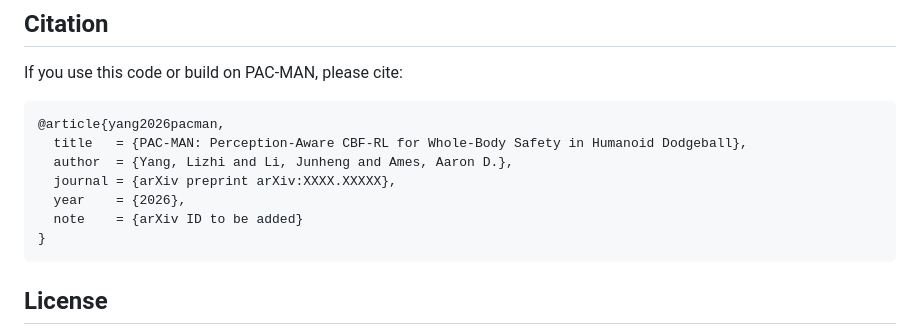
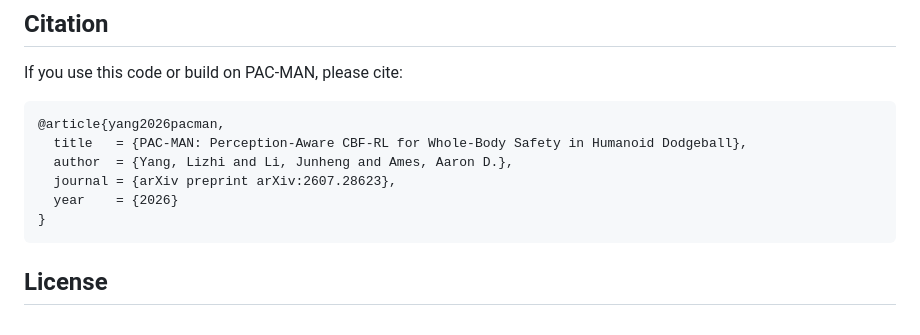
Before and after one commit to lzyang2000/perceptive_cbf_rl, a Markdown page: README.md, the part around one of its changes. Drawn GitHub-style.

````diff
--- a/README.md
+++ b/README.md
@@ -124,9 +124,8 @@ If you use this code or build on PAC-MAN, please cite:
 @article{yang2026pacman,
   title   = {PAC-MAN: Perception-Aware CBF-RL for Whole-Body Safety in Humanoid Dodgeball},
   author  = {Yang, Lizhi and Li, Junheng and Ames, Aaron D.},
-  journal = {arXiv preprint arXiv:XXXX.XXXXX},
-  year    = {2026},
-  note    = {arXiv ID to be added}
+  journal = {arXiv preprint arXiv:2607.28623},
+  year    = {2026}
 }
 ```
 
````
Also changed, not shown: other parts of README.md (+2 -2 lines).
